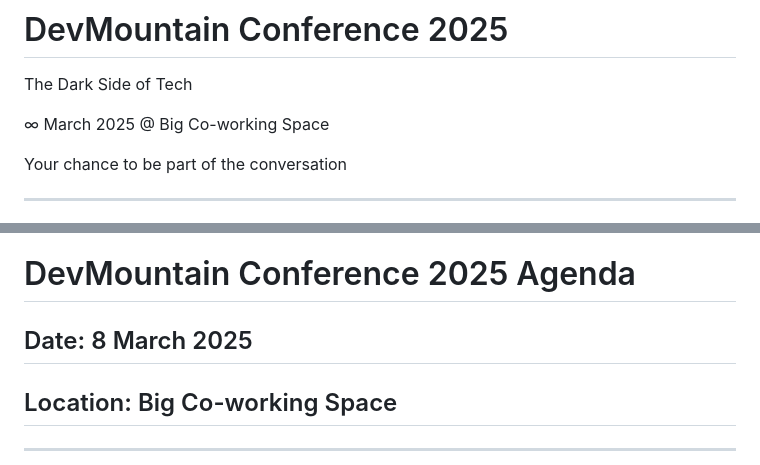
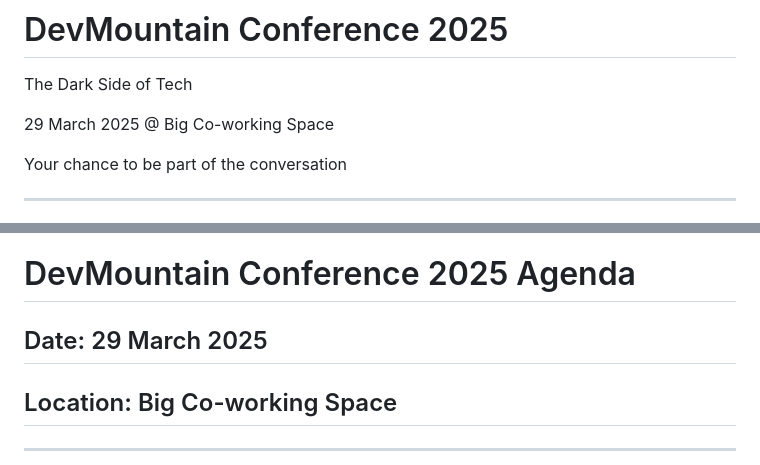
Before and after one commit to devmountaintechfest/dev4proposal, a Markdown page: slides.md, 2 parts joined by grey strips. Drawn GitHub-style.

Commit message:
fix: date from 8/3/2024 to be 29/3/2024

```diff
--- a/slides.md
+++ b/slides.md
@@ -20,7 +20,7 @@ title: DevMountain Conference Sponsorship Opportunities
 # DevMountain Conference 2025
 The Dark Side of Tech
 
-&infin; March 2025 @ Big Co-working Space
+29 March 2025 @ Big Co-working Space
 
 Your chance to be part of the conversation
 
@@ -250,7 +250,7 @@ layout: section
 
 # DevMountain Conference 2025 Agenda
 
-## Date: 8 March 2025
+## Date: 29 March 2025
 ## Location: Big Co-working Space
 
 ---
```
